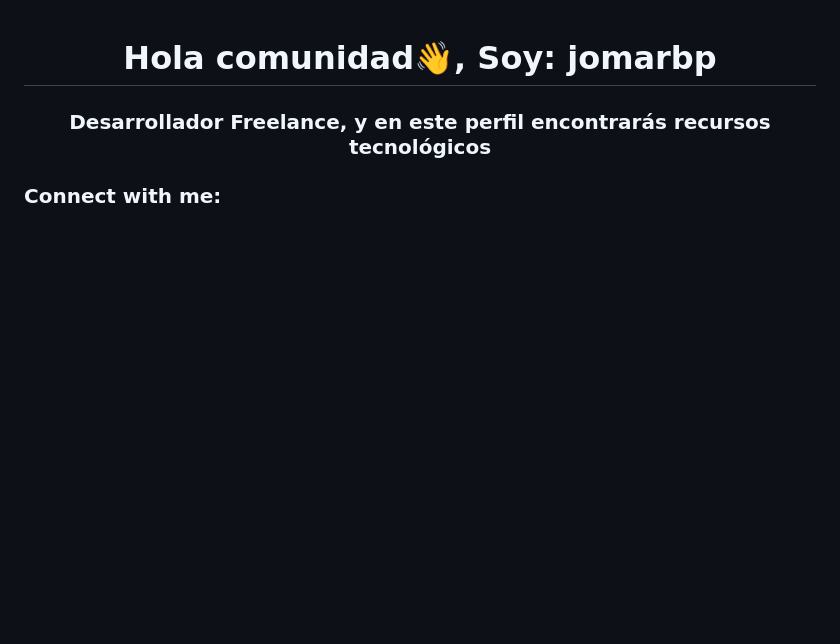
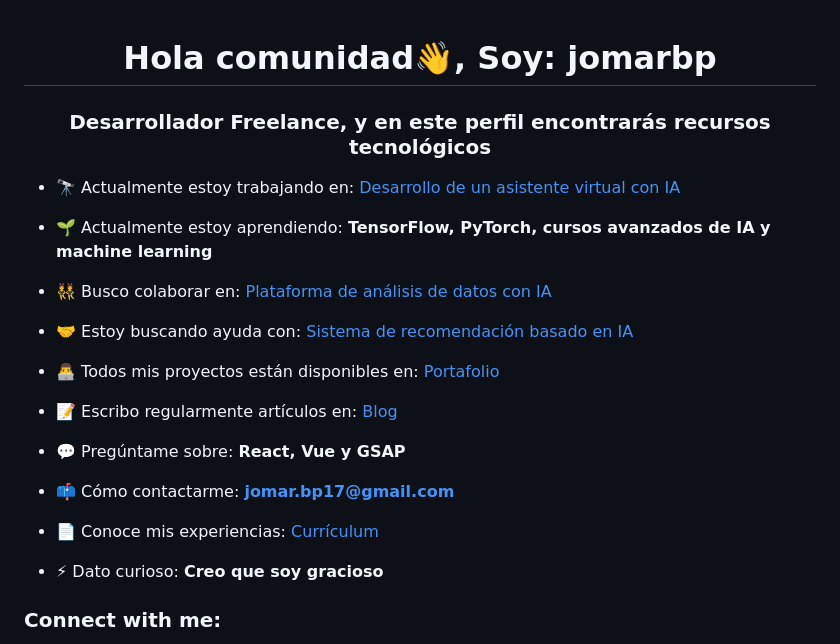
Before and after one commit to jomarbp/jomarbp, a Markdown page: README.md, the part around one of its changes. Drawn GitHub-style; blank space fills up the shorter version.

```diff
--- a/README.md
+++ b/README.md
@@ -1,5 +1,25 @@
 <h1 align="center">Hola comunidad👋, Soy: jomarbp</h1>
 <h3 align="center">Desarrollador Freelance, y en este perfil encontrarás recursos tecnológicos</h3>
 
+- 🔭 Actualmente estoy trabajando en: [Desarrollo de un asistente virtual con IA](joeai.com)
+
+- 🌱 Actualmente estoy aprendiendo: **TensorFlow, PyTorch, cursos avanzados de IA y machine learning**
+
+- 👯 Busco colaborar en: [Plataforma de análisis de datos con IA](joeai.com)
+
+- 🤝 Estoy buscando ayuda con: [Sistema de recomendación basado en IA](joeai.com)
+
+- 👨‍💻 Todos mis proyectos están disponibles en: [Portafolio](Portafolio)
+
+- 📝 Escribo regularmente artículos en: [Blog](Blog)
+
+- 💬 Pregúntame sobre: **React, Vue y GSAP**
+
+- 📫 Cómo contactarme: **jomar.bp17@gmail.com**
+
+- 📄 Conoce mis experiencias: [Currículum](Currículum)
+
+- ⚡ Dato curioso: **Creo que soy gracioso**
+
 <h3 align="left">Connect with me:</h3>
 <p align="left">
```
Also changed, not shown: other parts of README.md (+4 -0 lines).
